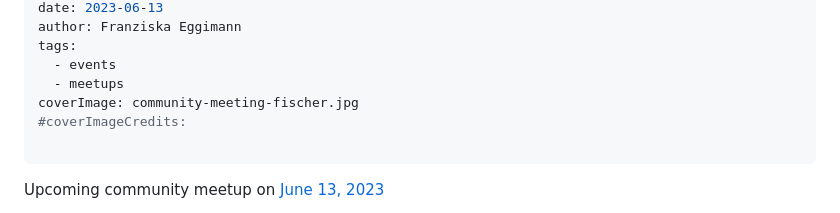
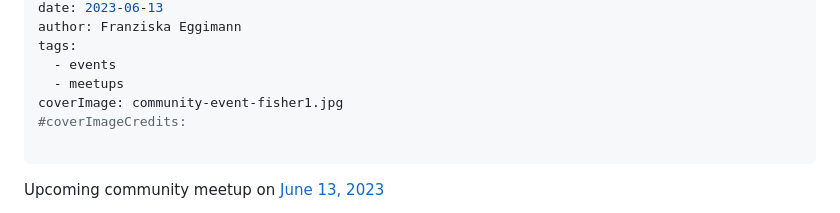
Before and after one commit to eeditiones/e-editiones-website, a Markdown page: posts/community-event-fischer.md, the part around the change. Drawn GitHub-style.

Commit message:
change img

```diff
--- a/posts/community-event-fischer.md
+++ b/posts/community-event-fischer.md
@@ -7,7 +7,7 @@ author: Franziska Eggimann
 tags:
   - events
   - meetups
-coverImage: community-meeting-fischer.jpg
+coverImage: community-event-fisher1.jpg
 #coverImageCredits:
 
 ---
```
Also changed, not shown: img/community-event-fisher1.jpg (added).
